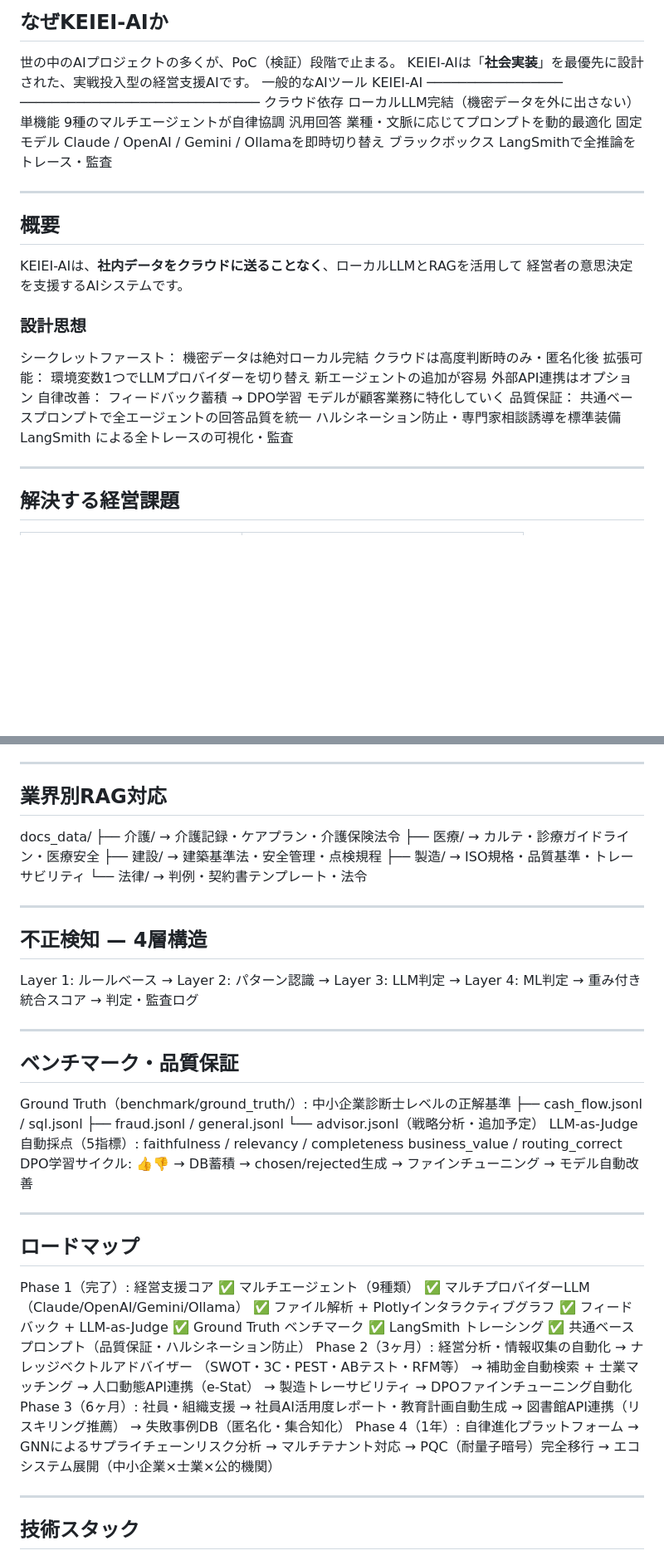
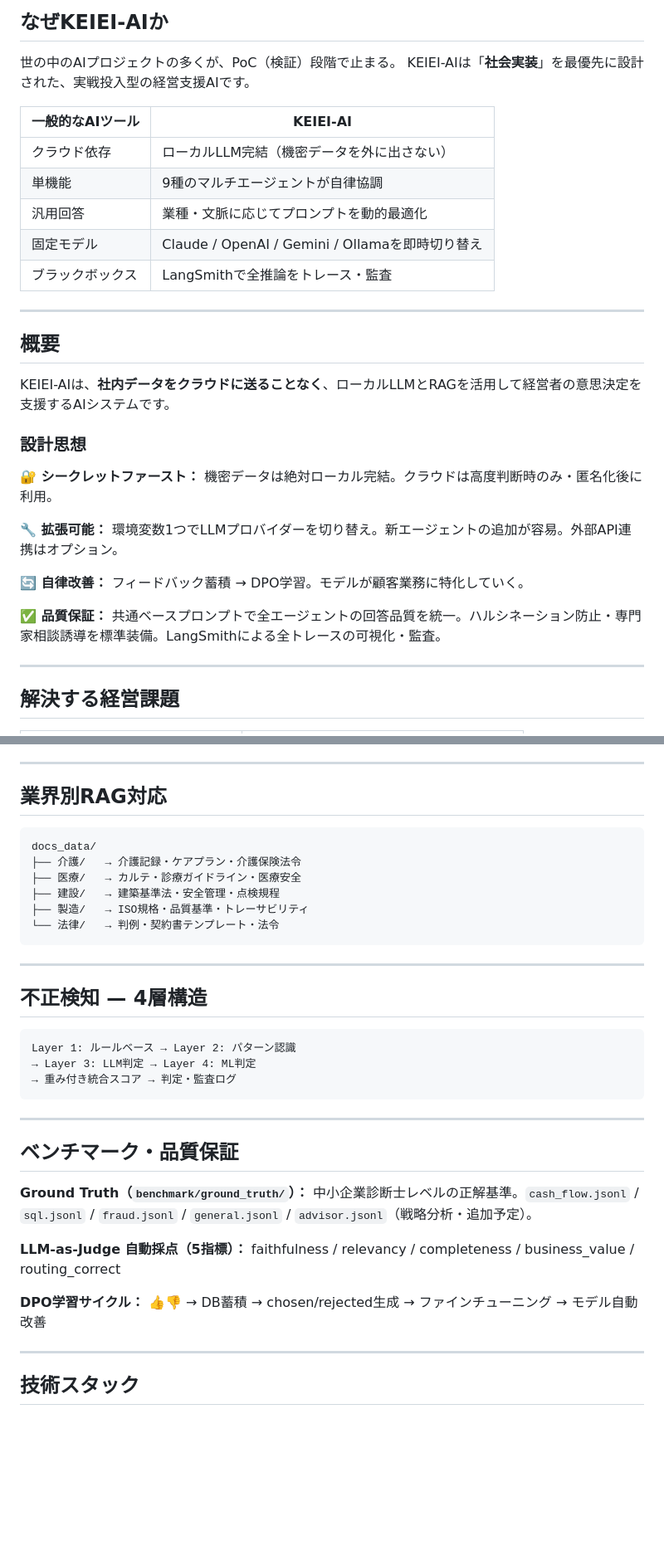
Before and after one commit to 7-mitch/-keiei-ai, a Markdown page: README.md, 2 parts joined by grey strips. Shown at 83% size. Drawn GitHub-style; blank space fills up the shorter version.

````diff
--- a/README.md
+++ b/README.md
@@ -19,36 +19,30 @@
 
 世の中のAIプロジェクトの多くが、PoC（検証）段階で止まる。
 KEIEI-AIは「**社会実装**」を最優先に設計された、実戦投入型の経営支援AIです。
-一般的なAIツール        KEIEI-AI
-─────────────────      ──────────────────────────────
-クラウド依存           ローカルLLM完結（機密データを外に出さない）
-単機能                 9種のマルチエージェントが自律協調
-汎用回答               業種・文脈に応じてプロンプトを動的最適化
-固定モデル             Claude / OpenAI / Gemini / Ollamaを即時切り替え
-ブラックボックス        LangSmithで全推論をトレース・監査
+
+| 一般的なAIツール | KEIEI-AI |
+|---|---|
+| クラウド依存 | ローカルLLM完結（機密データを外に出さない） |
+| 単機能 | 9種のマルチエージェントが自律協調 |
+| 汎用回答 | 業種・文脈に応じてプロンプトを動的最適化 |
+| 固定モデル | Claude / OpenAI / Gemini / Ollamaを即時切り替え |
+| ブラックボックス | LangSmithで全推論をトレース・監査 |
 
 ---
 
 ## 概要
 
-KEIEI-AIは、**社内データをクラウドに送ることなく**、ローカルLLMとRAGを活用して
-経営者の意思決定を支援するAIシステムです。
+KEIEI-AIは、**社内データをクラウドに送ることなく**、ローカルLLMとRAGを活用して経営者の意思決定を支援するAIシステムです。
 
 ### 設計思想
-シークレットファースト：
-機密データは絶対ローカル完結
-クラウドは高度判断時のみ・匿名化後
-拡張可能：
-環境変数1つでLLMプロバイダーを切り替え
-新エージェントの追加が容易
-外部API連携はオプション
-自律改善：
-フィードバック蓄積 → DPO学習
-モデルが顧客業務に特化していく
-品質保証：
-共通ベースプロンプトで全エージェントの回答品質を統一
-ハルシネーション防止・専門家相談誘導を標準装備
-LangSmith による全トレースの可視化・監査
+
+**🔐 シークレットファースト：** 機密データは絶対ローカル完結。クラウドは高度判断時のみ・匿名化後に利用。
+
+**🔧 拡張可能：** 環境変数1つでLLMプロバイダーを切り替え。新エージェントの追加が容易。外部API連携はオプション。
+
+**🔄 自律改善：** フィードバック蓄積 → DPO学習。モデルが顧客業務に特化していく。
+
+**✅ 品質保証：** 共通ベースプロンプトで全エージェントの回答品質を統一。ハルシネーション防止・専門家相談誘導を標準装備。LangSmithによる全トレースの可視化・監査。
 
 ---
 
@@ -241,62 +259,35 @@ Gate 3: AIGIS 336監査項目スコアリング
 ---
 
 ## 業界別RAG対応
+
+```
 docs_data/
 ├── 介護/   → 介護記録・ケアプラン・介護保険法令
 ├── 医療/   → カルテ・診療ガイドライン・医療安全
 ├── 建設/   → 建築基準法・安全管理・点検規程
 ├── 製造/   → ISO規格・品質基準・トレーサビリティ
 └── 法律/   → 判例・契約書テンプレート・法令
+```
 
 ---
 
 ## 不正検知 — 4層構造
+
+```
 Layer 1: ルールベース → Layer 2: パターン認識
 → Layer 3: LLM判定 → Layer 4: ML判定
 → 重み付き統合スコア → 判定・監査ログ
+```
 
 ---
 
 ## ベンチマーク・品質保証
-Ground Truth（benchmark/ground_truth/）:
-中小企業診断士レベルの正解基準
-├── cash_flow.jsonl / sql.jsonl
-├── fraud.jsonl / general.jsonl
-└── advisor.jsonl（戦略分析・追加予定）
-LLM-as-Judge 自動採点（5指標）:
-faithfulness / relevancy / completeness
-business_value / routing_correct
-DPO学習サイクル:
-👍👎 → DB蓄積 → chosen/rejected生成
-→ ファインチューニング → モデル自動改善
 
----
+**Ground Truth（`benchmark/ground_truth/`）：** 中小企業診断士レベルの正解基準。`cash_flow.jsonl` / `sql.jsonl` / `fraud.jsonl` / `general.jsonl` / `advisor.jsonl`（戦略分析・追加予定）。
 
-## ロードマップ
-Phase 1（完了）: 経営支援コア
-✅ マルチエージェント（9種類）
-✅ マルチプロバイダーLLM（Claude/OpenAI/Gemini/Ollama）
-✅ ファイル解析 + Plotlyインタラクティブグラフ
-✅ フィードバック + LLM-as-Judge
-✅ Ground Truth ベンチマーク
-✅ LangSmith トレーシング
-✅ 共通ベースプロンプト（品質保証・ハルシネーション防止）
-Phase 2（3ヶ月）: 経営分析・情報収集の自動化
-→ ナレッジベクトルアドバイザー
-（SWOT・3C・PEST・ABテスト・RFM等）
-→ 補助金自動検索 + 士業マッチング
-→ 人口動態API連携（e-Stat）
-→ 製造トレーサビリティ
-→ DPOファインチューニング自動化
-Phase 3（6ヶ月）: 社員・組織支援
-→ 社員AI活用度レポート・教育計画自動生成
-→ 図書館API連携（リスキリング推薦）
-→ 失敗事例DB（匿名化・集合知化）
-Phase 4（1年）: 自律進化プラットフォーム
-→ GNNによるサプライチェーンリスク分析
-→ マルチテナント対応
-→ PQC（耐量子暗号）完全移行
-→ エコシステム展開（中小企業×士業×公的機関）
+**LLM-as-Judge 自動採点（5指標）：** faithfulness / relevancy / completeness / business_value / routing_correct
+
+**DPO学習サイクル：** 👍👎 → DB蓄積 → chosen/rejected生成 → ファインチューニング → モデル自動改善
 
 ---
 
````
Also changed, not shown: other parts of README.md (+102 -68 lines).
